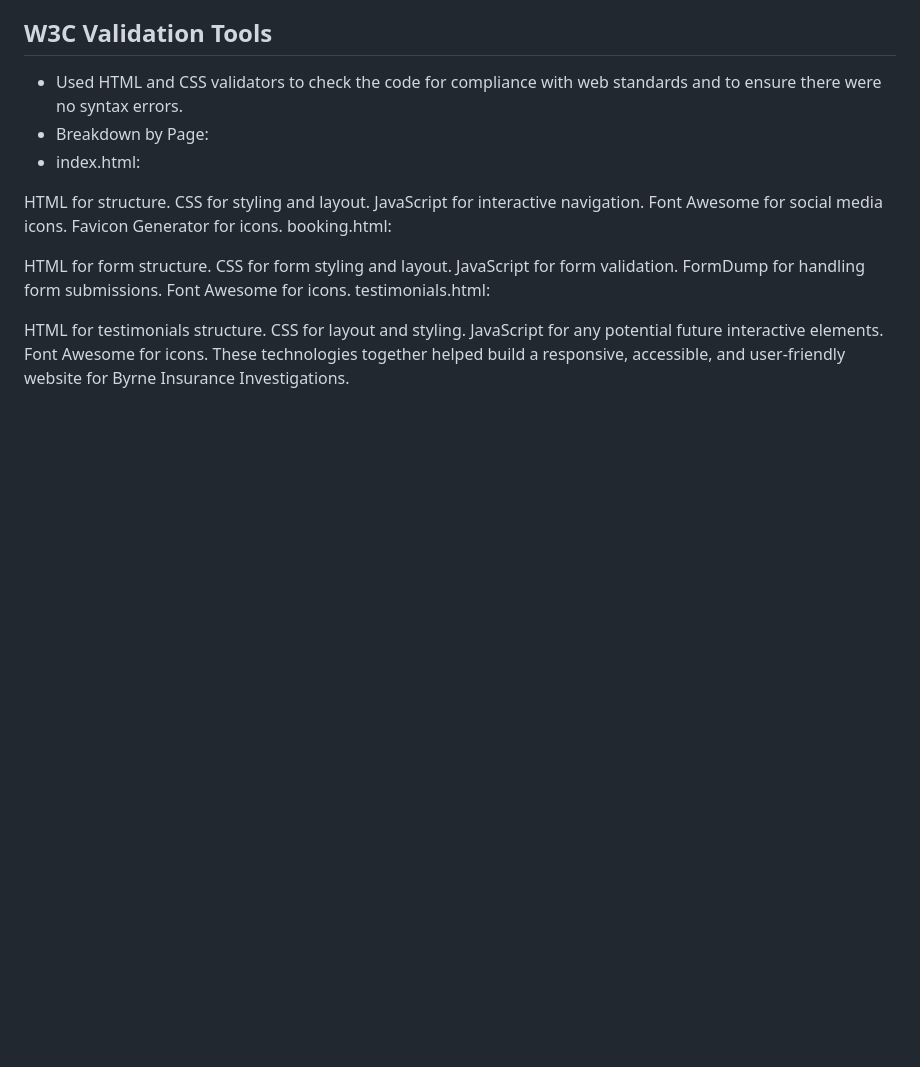
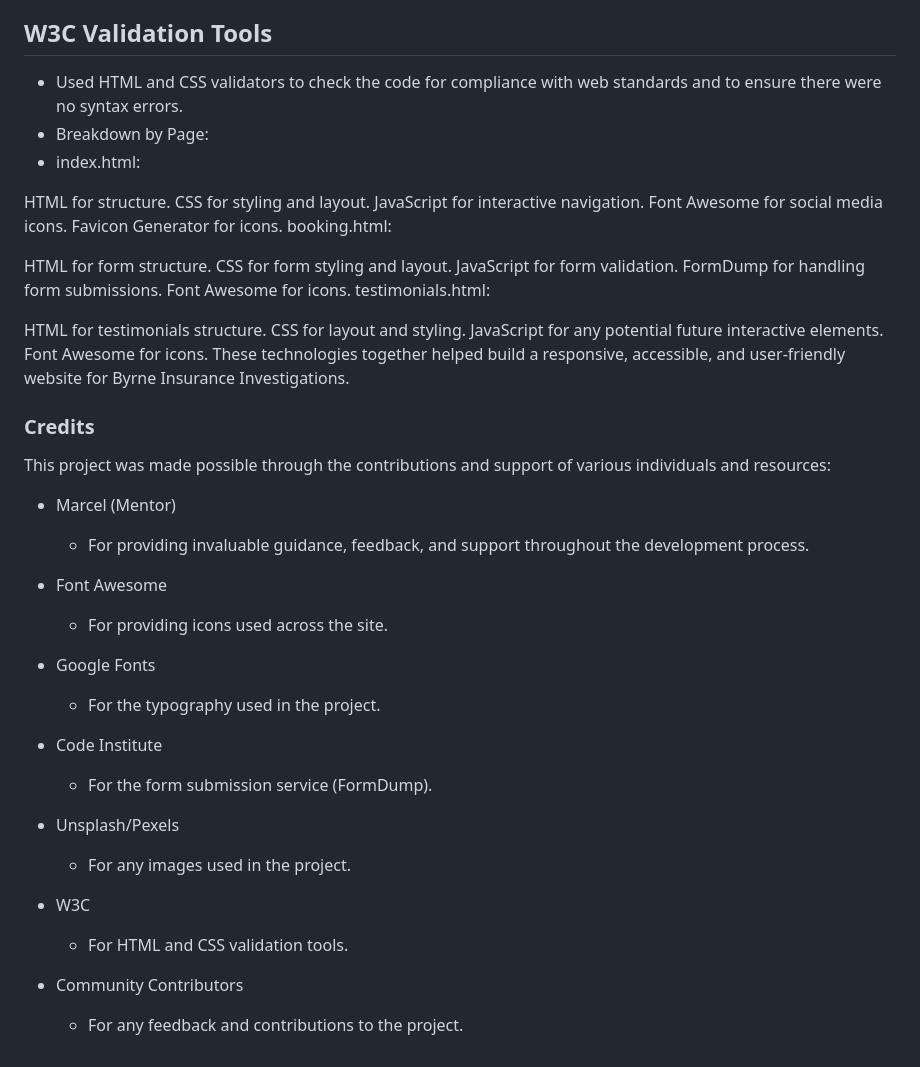
Before and after one commit to JB060/byrnes-insurance-investigations-2, a Markdown page: README.md, the part around the change. Rendered like a GitHub page; blank space fills up the shorter version.

```diff
--- a/README.md
+++ b/README.md
@@ -268,3 +268,29 @@ CSS for layout and styling.
 JavaScript for any potential future interactive elements.
 Font Awesome for icons.
 These technologies together helped build a responsive, accessible, and user-friendly website for Byrne Insurance Investigations.
+
+### Credits
+This project was made possible through the contributions and support of various individuals and resources:
+
+- Marcel (Mentor)
+
+  - For providing invaluable guidance, feedback, and support throughout the development process.
+
+- Font Awesome
+  - For providing icons used across the site.
+
+- Google Fonts
+  - For the typography used in the project.
+
+- Code Institute
+  - For the form submission service (FormDump).
+
+- Unsplash/Pexels
+  - For any images used in the project.
+
+- W3C
+  - For HTML and CSS validation tools.
+
+
+- Community Contributors
+  - For any feedback and contributions to the project.
```
